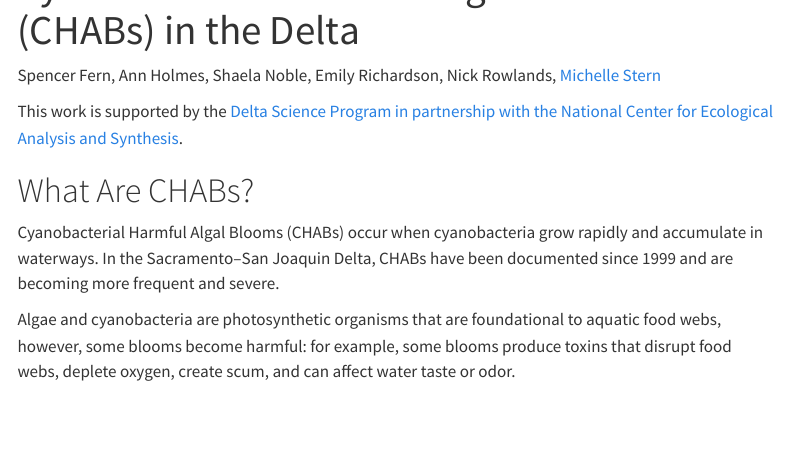
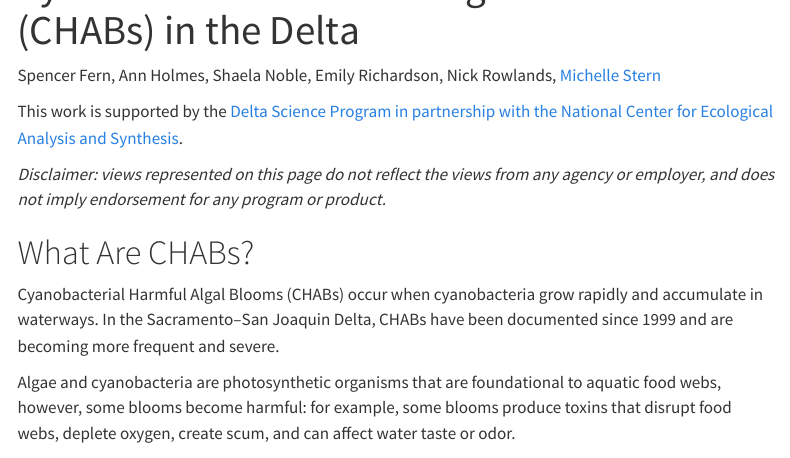
Before and after one commit to Delta-Stewardship-Council/swg-26-chab, a Quarto document (index.qmd): the page in a window 1100 px wide, from 60 px down. Rendered offline with R 4.5, knitr and Pandoc in place of Quarto, with nearby package versions; menus at the side of the page are left out.

Commit message:
Edit webpage text

```diff
--- a/index.qmd
+++ b/index.qmd
@@ -10,6 +10,8 @@ format:
 Spencer Fern, Ann Holmes, Shaela Noble, Emily Richardson, Nick Rowlands, [Michelle Stern](https://michelleastern.github.io/)
 
 This work is supported by the [Delta Science Program in partnership with the National Center for Ecological Analysis and Synthesis](https://deltacouncil.ca.gov/delta-science-program/science-synthesis-working-group).
+
+*Disclaimer: views represented on this page do not reflect the views from any agency or employer, and does not imply endorsement for any program or product.*
 
 # What Are CHABs?
 Cyanobacterial Harmful Algal Blooms (CHABs) occur when cyanobacteria grow rapidly and accumulate in waterways. In the Sacramento–San Joaquin Delta, CHABs have been documented since 1999 and are becoming more frequent and severe.
```
